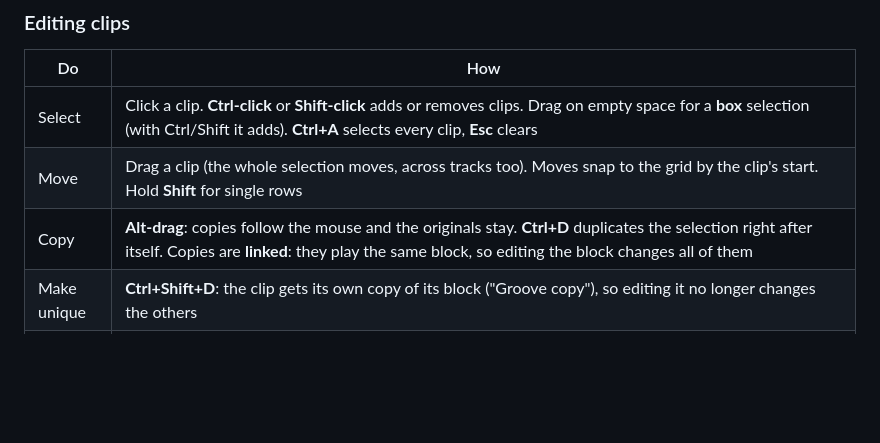
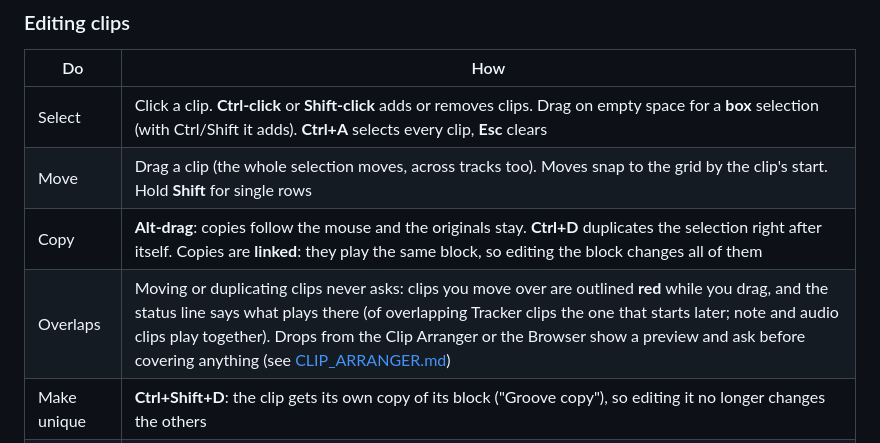
Before and after one commit to postmanpat-303/ChipWaveStudio, a Markdown page: docs/TIMELINE.md, the part around the change. Rendered like a GitHub page; blank space fills up the shorter version.

```diff
--- a/docs/TIMELINE.md
+++ b/docs/TIMELINE.md
@@ -32,6 +32,7 @@ The toolbar shows which mode the song is in:
 | Select | Click a clip. **Ctrl-click** or **Shift-click** adds or removes clips. Drag on empty space for a **box** selection (with Ctrl/Shift it adds). **Ctrl+A** selects every clip, **Esc** clears |
 | Move | Drag a clip (the whole selection moves, across tracks too). Moves snap to the grid by the clip's start. Hold **Shift** for single rows |
 | Copy | **Alt-drag**: copies follow the mouse and the originals stay. **Ctrl+D** duplicates the selection right after itself. Copies are **linked**: they play the same block, so editing the block changes all of them |
+| Overlaps | Moving or duplicating clips never asks: clips you move over are outlined **red** while you drag, and the status line says what plays there (of overlapping Tracker clips the one that starts later; note and audio clips play together). Drops from the Clip Arranger or the Browser show a preview and ask before covering anything (see [CLIP_ARRANGER.md](CLIP_ARRANGER.md#dropping-a-slot)) |
 | Make unique | **Ctrl+Shift+D**: the clip gets its own copy of its block ("Groove copy"), so editing it no longer changes the others |
 | Resize / loop | Drag a clip's **right edge**. Past the end of its block the block repeats (notches show each repeat) |
 | Trim | Drag the **left edge**: hides (or, on a looping clip, reveals) the start, while the content stays where it is |
```
Also changed, not shown: docs/CHANGELOG.md (+3 -0 lines), docs/CLIP_ARRANGER.md (+24 -4 lines).
